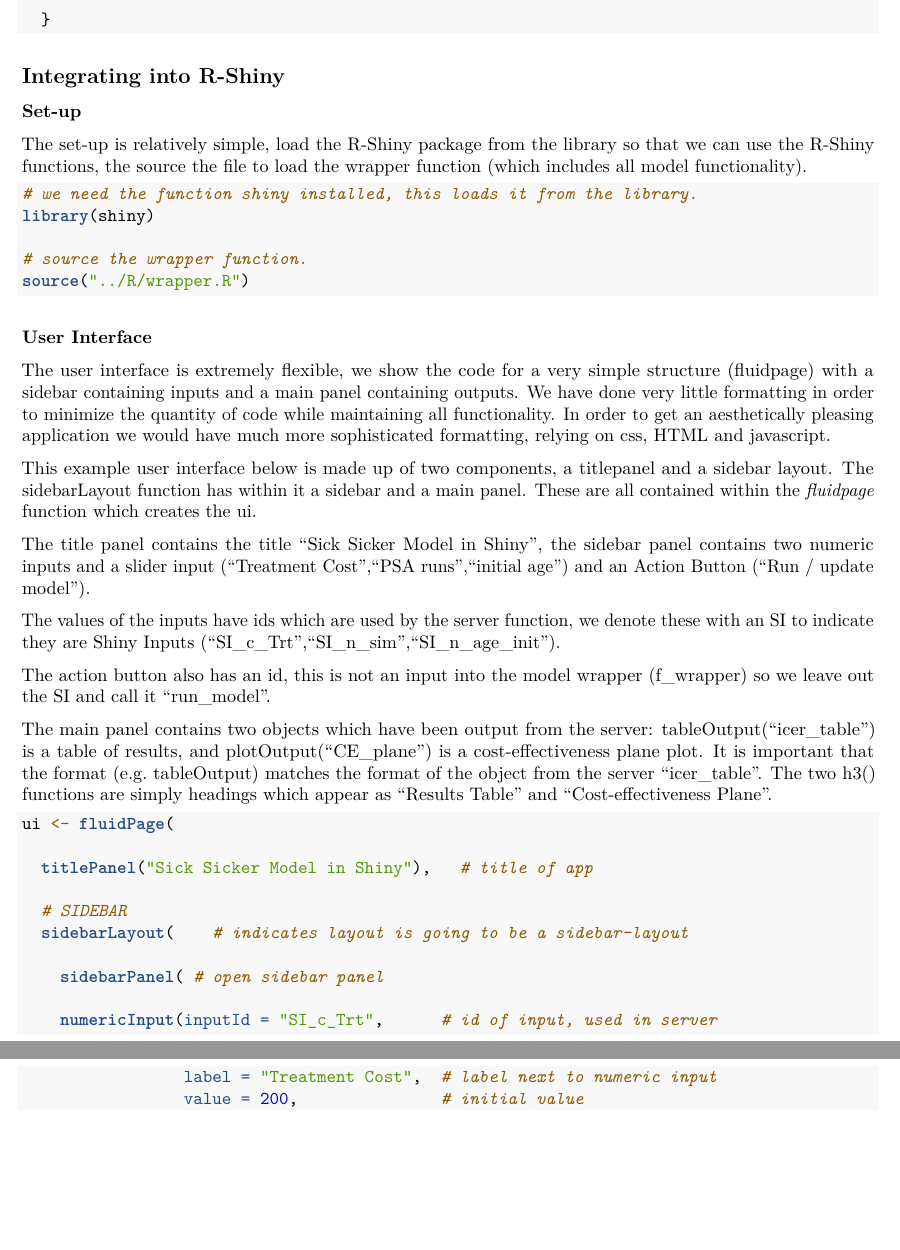
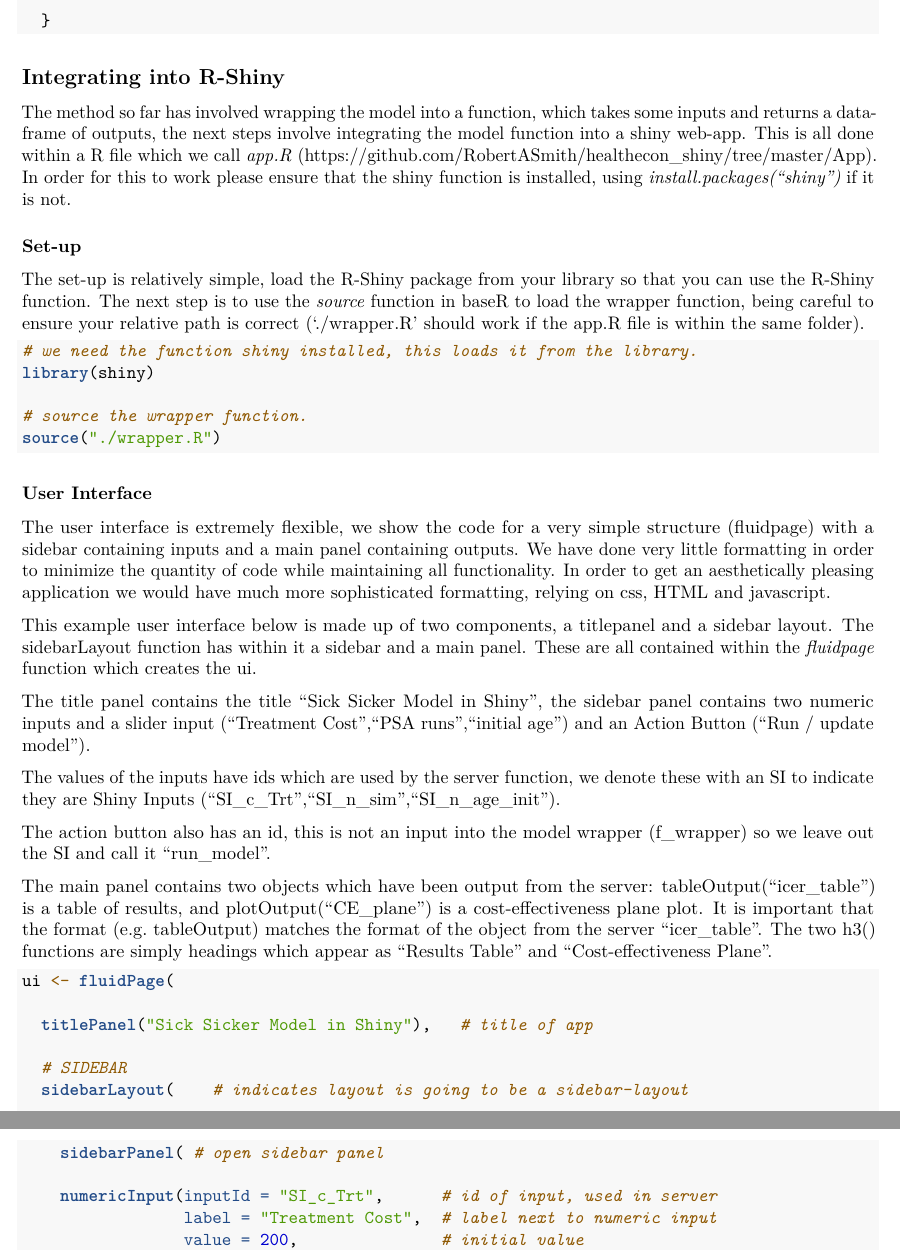
Before and after one commit to RobertASmith/healthecon_shiny, an R Markdown document (Publication/report.Rmd): two parts of pages 6 and 7 of 10, joined at a grey line, cut so that both start at the same text, the shorter picture padded with empty space. Rendered offline with R 4.5, knitr and Pandoc, then LaTeX, with nearby package versions.

Commit message:
changes to methods section

````diff
--- a/Publication/report.Rmd
+++ b/Publication/report.Rmd
@@ -233,11 +229,11 @@ f_wrapper <- function(
 
 ## Integrating into R-Shiny
 
-
+The method so far has involved wrapping the model into a function, which takes some inputs and returns a data-frame of outputs, the next steps involve integrating the model function into a shiny web-app. This is all done within a R file which we call *app.R* (https://github.com/RobertASmith/healthecon_shiny/tree/master/App). In order for this to work please ensure that the shiny function is installed, using *install.packages("shiny")* if it is not.
 
 ### Set-up
 
-The set-up is relatively simple, load the R-Shiny package from the library so that we can use the R-Shiny functions, the source the file to load the wrapper function (which includes all model functionality).
+The set-up is relatively simple, load the R-Shiny package from your library so that you can use the R-Shiny function. The next step is to use the *source* function in baseR to load the wrapper function, being careful to ensure your relative path is correct ('./wrapper.R' should work if the app.R file is within the same folder).
 
 ```{r, echo = T, eval = F}
 
@@ -245,7 +241,7 @@ The set-up is relatively simple, load the R-Shiny package from the library so th
 library(shiny)
 
 # source the wrapper function.
-source("../R/wrapper.R")
+source("./wrapper.R")
 
 ```
 
````
Also changed, not shown: Publication/report.Rmd (8 more changed lines).
